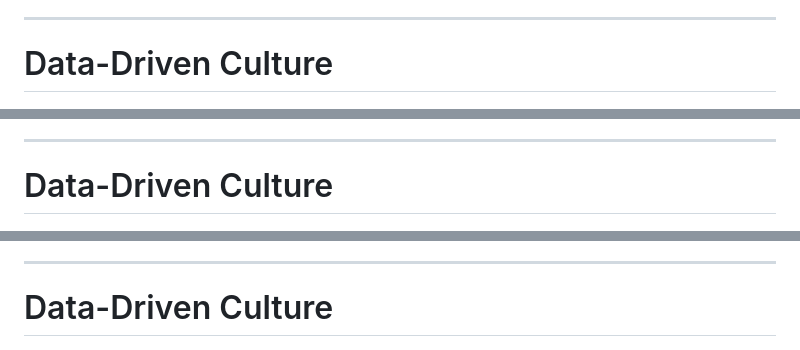
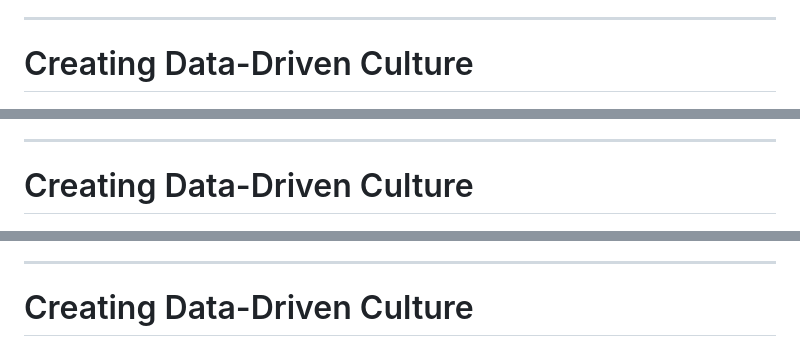
Before and after one commit to Datapolitan-Online-Tutorials/ThinkingWIthData, a Markdown page: content.md, 3 parts joined by grey strips. Drawn GitHub-style.

```diff
--- a/content.md
+++ b/content.md
@@ -332,19 +345,19 @@ In the chat, let us know:
 
 ---
 
-# Data-Driven Culture
+# Creating Data-Driven Culture
 ![img-center-90](images/ddc_compass_data_literacy.png)
 .caption[Drawing by [Julia Marden](https://www.tinypanther.com/)]
 
 ---
 
-# Data-Driven Culture
+# Creating Data-Driven Culture
 ![img-center-90](images/ddc_compass_leadership.png)
 .caption[Drawing by [Julia Marden](https://www.tinypanther.com/)]
 
 ---
 
-# Data-Driven Culture
+# Creating Data-Driven Culture
 ![img-center-90](images/ddc_compass_questions.png)
 .caption[Drawing by [Julia Marden](https://www.tinypanther.com/)]
 
```
Also changed, not shown: other parts of content.md (+66 -25 lines).
